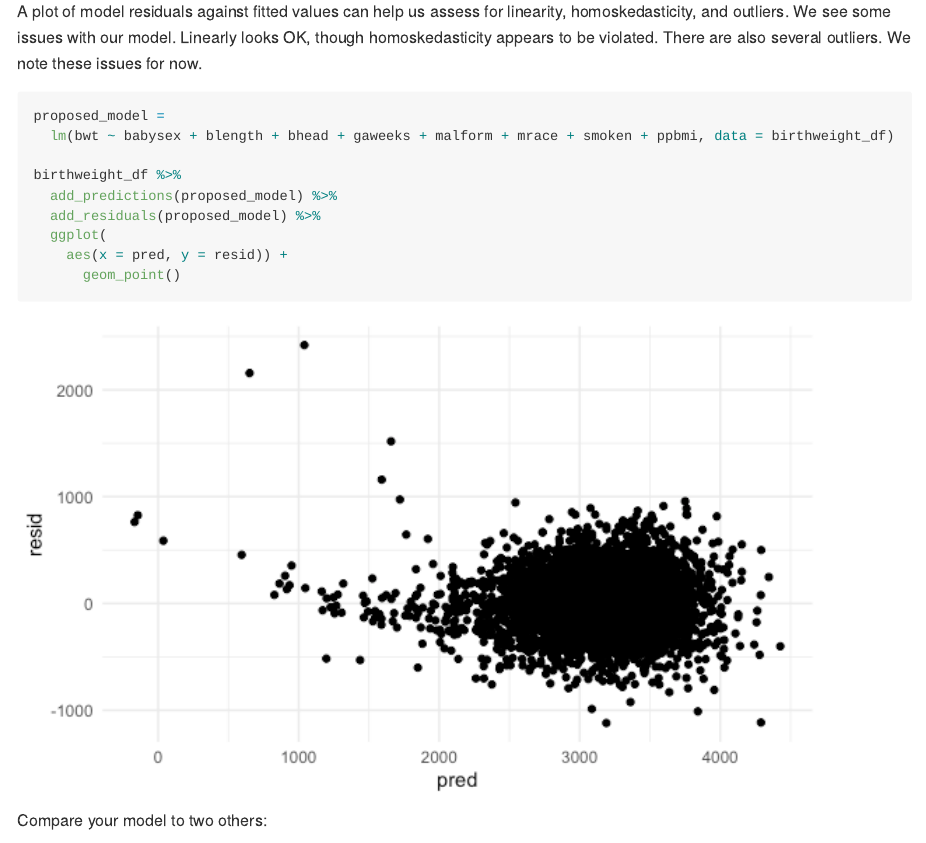
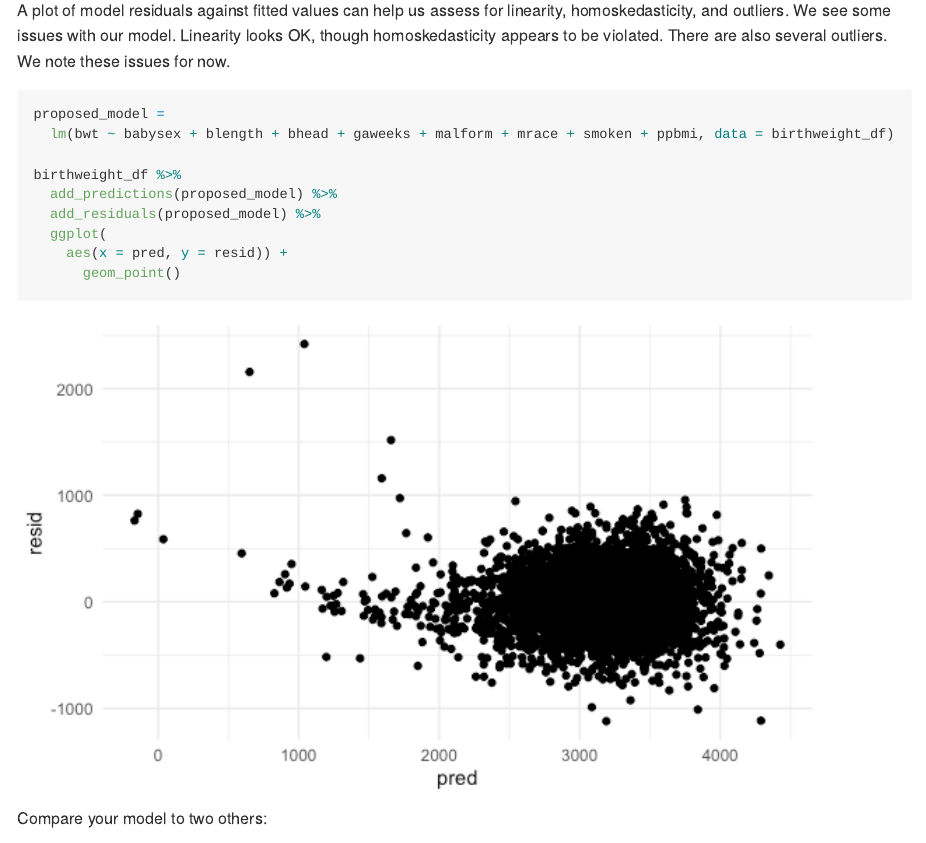
Before and after one commit to jl2361/p8105_hw6_jl2361, an R Markdown document (p8105_hw6_jl2361.Rmd): the page in a window 1100 px wide, from 5020 px down before the commit and from 5430 px down after it, so that both start at the same text. The pictures show the output file p8105_hw6_jl2361.md that the author committed with the source, drawn offline in the style of GitHub; long lines of code are wrapped.

Commit message:
fixed typo and minor edits made

````diff
--- a/p8105_hw6_jl2361.Rmd
+++ b/p8105_hw6_jl2361.Rmd
@@ -27,6 +27,7 @@ scale_fill_discrete = scale_fill_viridis_d
 # Problem 1
 For this problem, we’ll use the 2017 Central Park weather data that we’ve seen elsewhere. The code chunk below (adapted from the course website) will download these data.
 
+```{r}
 weather_df =
   rnoaa::meteo_pull_monitors(
     c("USW00094728"),
@@ -164,7 +167,7 @@ birthweight_df =
 
 Based on a general literature review, we see that `babysex`, `blength`, `gaweeks`, and `malform` are all established baby-related factors that may affect `bwt`. In addition, maternal factors such as `mrace`, `smoken`, `ppbmi` have been associated with preterm delivery and lower `bwt `. We therefore incorporate all of these variables into a linear regression model to evaluate which factors remain significant when holding all other variables constant.
 
-A plot of model residuals against fitted values can help us assess for linearity, homoskedasticity, and outliers. We see some issues with our model. Linearly looks OK, though homoskedasticity appears to be violated. There are also several outliers. We note these issues for now.
+A plot of model residuals against fitted values can help us assess for linearity, homoskedasticity, and outliers. We see some issues with our model. Linearity looks OK, though homoskedasticity appears to be violated. There are also several outliers. We note these issues for now.
 ```{r}
 proposed_model =
   lm(bwt ~ babysex + blength + bhead + gaweeks + malform + mrace + smoken + ppbmi, data = birthweight_df)
````
Also changed, not shown: p8105_hw6_jl2361.md, p8105_hw6_jl2361_files/figure-gfm/unnamed-chunk-5-1.png (added), p8105_hw6_jl2361_files/figure-gfm/unnamed-chunk-7-1.png, p8105_hw6_jl2361_files/figure-gfm/unnamed-chunk-8-1.png (added), p8105_hw6_jl2361.Rmd (2 more changed lines).
